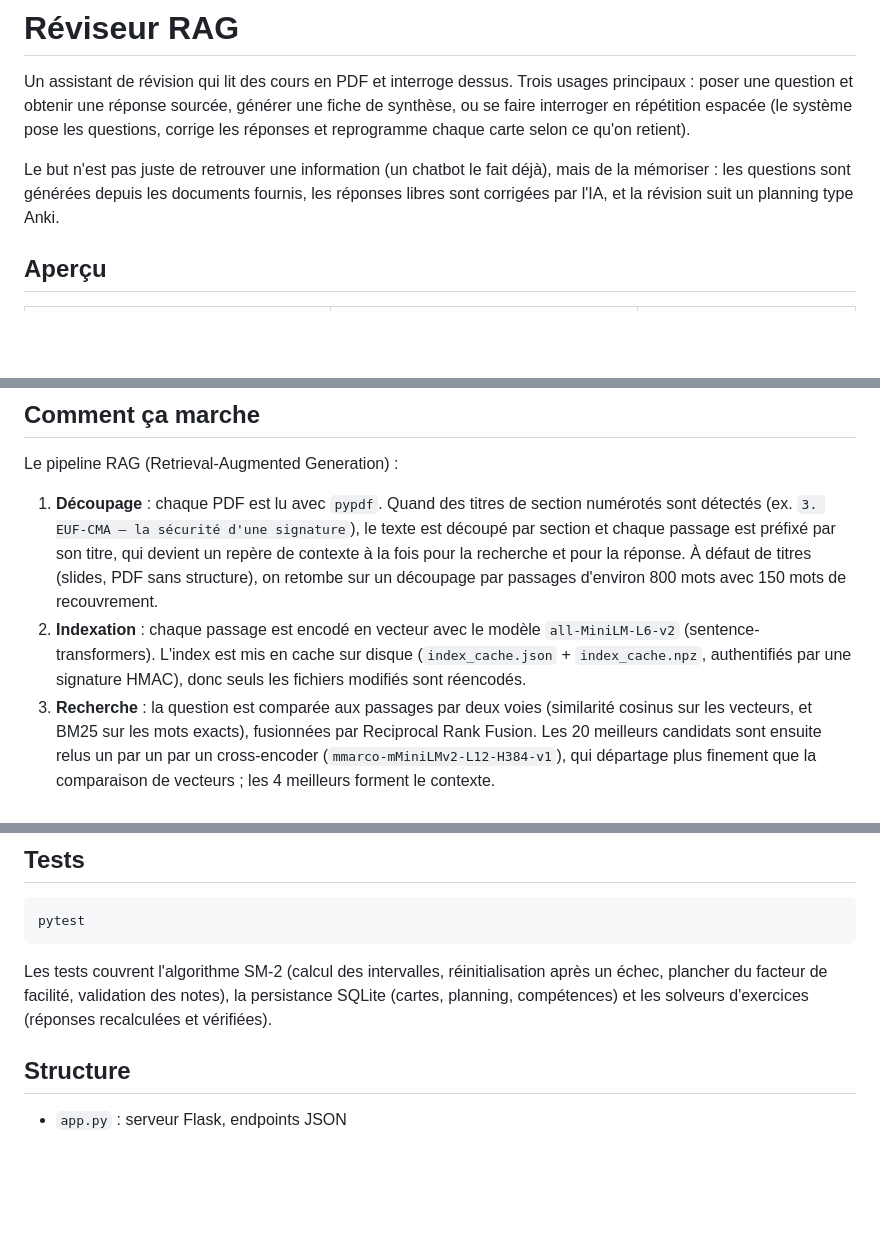
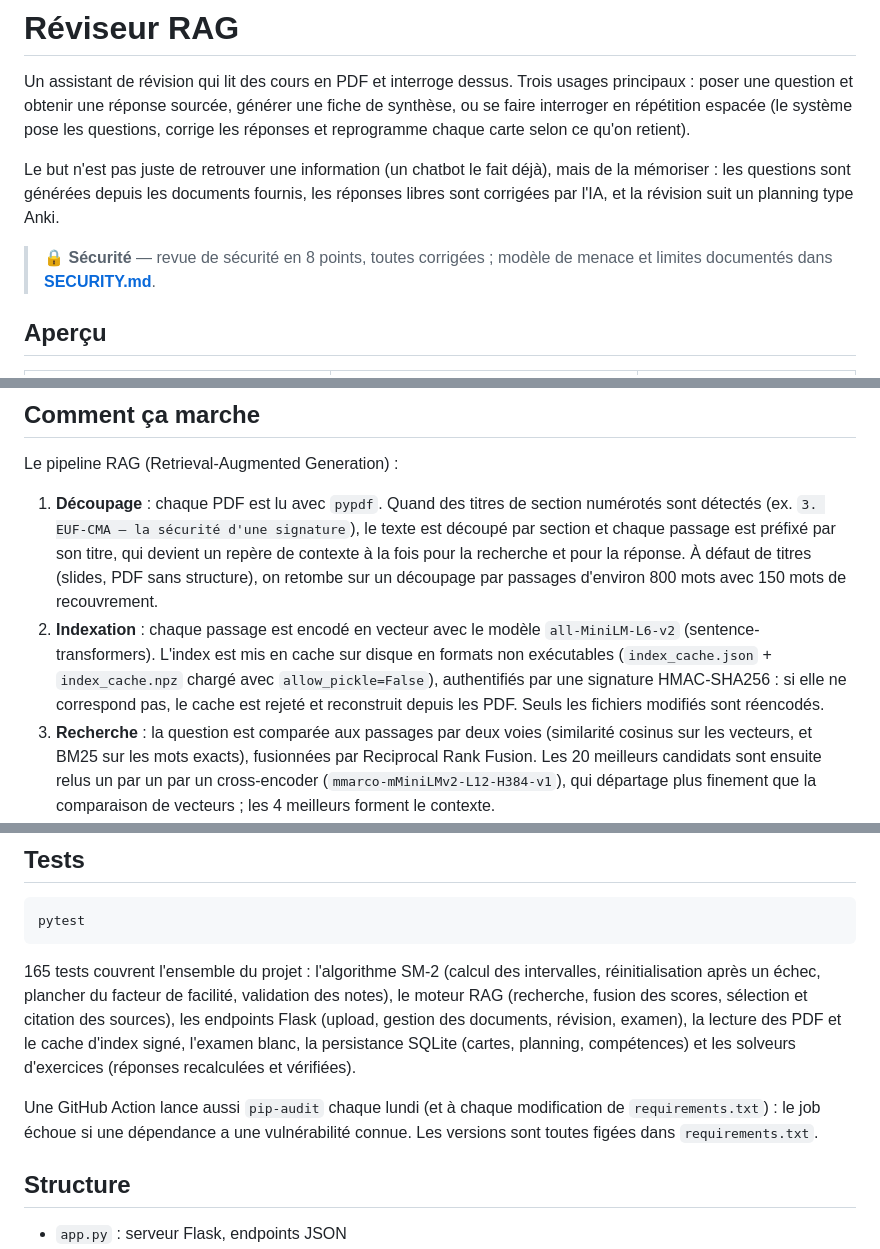
Before and after one commit to Ness2626/reviseur-rag, a Markdown page: README.md, 3 parts joined by grey strips. GitHub-like rendering; blank space fills up the shorter version.

Commit message:
README : expose la revue de sécurité, l'audit pip-audit et le vrai périmètre des tests

````diff
--- a/README.md
+++ b/README.md
@@ -3,6 +3,8 @@
 Un assistant de révision qui lit des cours en PDF et interroge dessus. Trois usages principaux : poser une question et obtenir une réponse sourcée, générer une fiche de synthèse, ou se faire interroger en répétition espacée (le système pose les questions, corrige les réponses et reprogramme chaque carte selon ce qu'on retient).
 
 Le but n'est pas juste de retrouver une information (un chatbot le fait déjà), mais de la mémoriser : les questions sont générées depuis les documents fournis, les réponses libres sont corrigées par l'IA, et la révision suit un planning type Anki.
+
+> 🔒 **Sécurité** — revue de sécurité en 8 points, toutes corrigées ; modèle de menace et limites documentés dans **[SECURITY.md](SECURITY.md)**.
 
 ## Aperçu
 
@@ -33,7 +35,7 @@ Le but n'est pas juste de retrouver une information (un chatbot le fait déjà),
 Le pipeline RAG (Retrieval-Augmented Generation) :
 
 1. **Découpage** : chaque PDF est lu avec `pypdf`. Quand des titres de section numérotés sont détectés (ex. `3. EUF-CMA — la sécurité d'une signature`), le texte est découpé par section et chaque passage est préfixé par son titre, qui devient un repère de contexte à la fois pour la recherche et pour la réponse. À défaut de titres (slides, PDF sans structure), on retombe sur un découpage par passages d'environ 800 mots avec 150 mots de recouvrement.
-2. **Indexation** : chaque passage est encodé en vecteur avec le modèle `all-MiniLM-L6-v2` (sentence-transformers). L'index est mis en cache sur disque (`index_cache.json` + `index_cache.npz`, authentifiés par une signature HMAC), donc seuls les fichiers modifiés sont réencodés.
+2. **Indexation** : chaque passage est encodé en vecteur avec le modèle `all-MiniLM-L6-v2` (sentence-transformers). L'index est mis en cache sur disque en formats non exécutables (`index_cache.json` + `index_cache.npz` chargé avec `allow_pickle=False`), authentifiés par une signature HMAC-SHA256 : si elle ne correspond pas, le cache est rejeté et reconstruit depuis les PDF. Seuls les fichiers modifiés sont réencodés.
 3. **Recherche** : la question est comparée aux passages par deux voies (similarité cosinus sur les vecteurs, et BM25 sur les mots exacts), fusionnées par Reciprocal Rank Fusion. Les 20 meilleurs candidats sont ensuite relus un par un par un cross-encoder (`mmarco-mMiniLMv2-L12-H384-v1`), qui départage plus finement que la comparaison de vecteurs ; les 4 meilleurs forment le contexte.
 4. **Génération** : les passages sont numérotés puis envoyés à un modèle Groq (`openai/gpt-oss-120b`) qui rédige la réponse en français en citant chaque affirmation par son numéro [n]. Le texte est streamé au fil de sa génération (SSE) plutôt qu'attendu en bloc. Une fois la réponse complète, le serveur ne garde comme sources que les numéros réellement cités (avec repli sur tous les passages récupérés si le modèle n'en cite aucun), et l'interface rend chaque marqueur cliquable vers le passage exact.
 
@@ -112,7 +114,9 @@ docker run -p 5000:5000 -e GROQ_API_KEY=ta_cle_ici \
 pytest
 ```
 
-Les tests couvrent l'algorithme SM-2 (calcul des intervalles, réinitialisation après un échec, plancher du facteur de facilité, validation des notes), la persistance SQLite (cartes, planning, compétences) et les solveurs d'exercices (réponses recalculées et vérifiées).
+165 tests couvrent l'ensemble du projet : l'algorithme SM-2 (calcul des intervalles, réinitialisation après un échec, plancher du facteur de facilité, validation des notes), le moteur RAG (recherche, fusion des scores, sélection et citation des sources), les endpoints Flask (upload, gestion des documents, révision, examen), la lecture des PDF et le cache d'index signé, l'examen blanc, la persistance SQLite (cartes, planning, compétences) et les solveurs d'exercices (réponses recalculées et vérifiées).
+
+Une GitHub Action lance aussi `pip-audit` chaque lundi (et à chaque modification de `requirements.txt`) : le job échoue si une dépendance a une vulnérabilité connue. Les versions sont toutes figées dans `requirements.txt`.
 
 ## Structure
 
````
